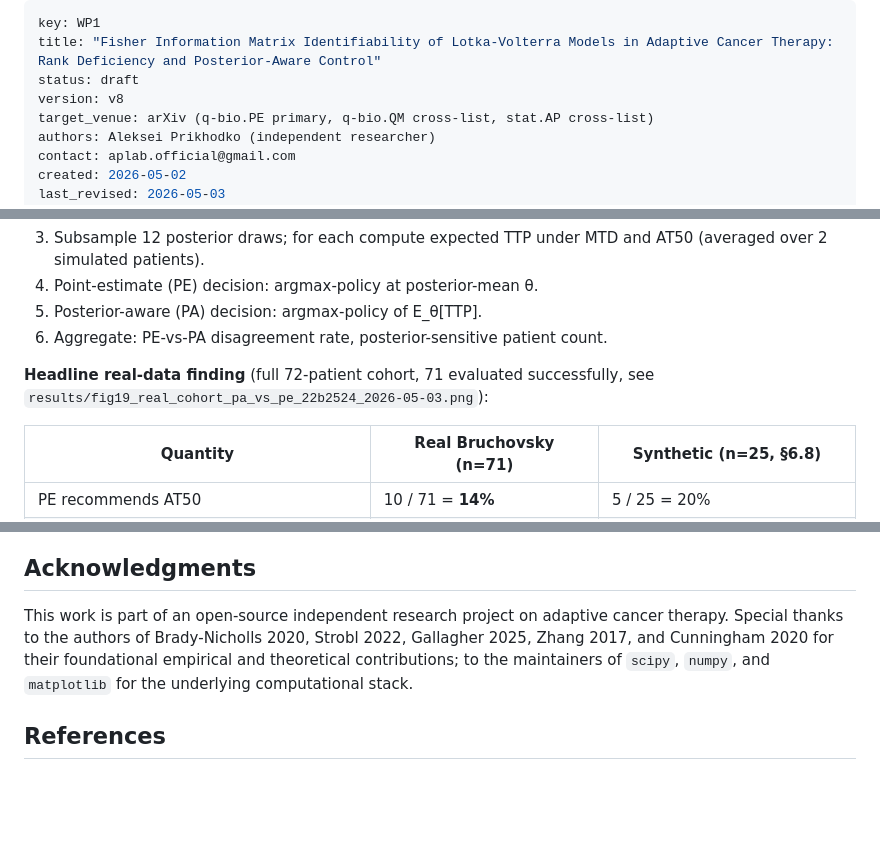
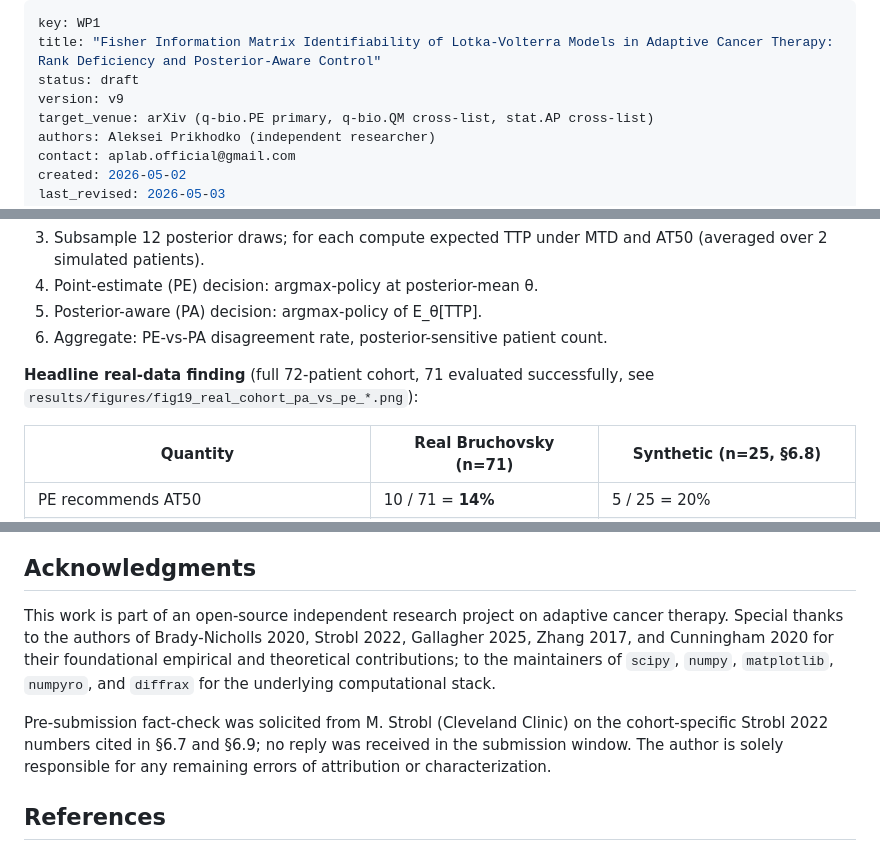
Before and after one commit to aplab-dev/wp1-fim-identifiability, a Markdown page: paper/WP1_FIM_methods_note.md, 3 parts joined by grey strips. Drawn GitHub-style; blank space fills up the shorter version.

```diff
--- a/paper/WP1_FIM_methods_note.md
+++ b/paper/WP1_FIM_methods_note.md
@@ -2,7 +2,7 @@
 key: WP1
 title: "Fisher Information Matrix Identifiability of Lotka-Volterra Models in Adaptive Cancer Therapy: Rank Deficiency and Posterior-Aware Control"
 status: draft
-version: v8
+version: v9
 target_venue: arXiv (q-bio.PE primary, q-bio.QM cross-list, stat.AP cross-list)
 authors: Aleksei Prikhodko (independent researcher)
 contact: aplab.official@gmail.com
@@ -369,7 +370,7 @@ We applied the per-patient Bayesian fit + posterior-aware policy comparison pipe
 5. Posterior-aware (PA) decision: argmax-policy of E_θ[TTP].
 6. Aggregate: PE-vs-PA disagreement rate, posterior-sensitive patient count.
 
-**Headline real-data finding** (full 72-patient cohort, 71 evaluated successfully, see `results/fig19_real_cohort_pa_vs_pe_22b2524_2026-05-03.png`):
+**Headline real-data finding** (full 72-patient cohort, 71 evaluated successfully, see `results/figures/fig19_real_cohort_pa_vs_pe_*.png`):
 
 | Quantity | Real Bruchovsky (n=71) | Synthetic (n=25, §6.8) |
 |---|---|---|
@@ -573,7 +574,9 @@ Brady-Nicholls 2020 [Brady-Nicholls2020] applies a correlation-matrix screening
 
 ## Acknowledgments
 
-This work is part of an open-source independent research project on adaptive cancer therapy. Special thanks to the authors of Brady-Nicholls 2020, Strobl 2022, Gallagher 2025, Zhang 2017, and Cunningham 2020 for their foundational empirical and theoretical contributions; to the maintainers of `scipy`, `numpy`, and `matplotlib` for the underlying computational stack.
+This work is part of an open-source independent research project on adaptive cancer therapy. Special thanks to the authors of Brady-Nicholls 2020, Strobl 2022, Gallagher 2025, Zhang 2017, and Cunningham 2020 for their foundational empirical and theoretical contributions; to the maintainers of `scipy`, `numpy`, `matplotlib`, `numpyro`, and `diffrax` for the underlying computational stack.
+
+Pre-submission fact-check was solicited from M. Strobl (Cleveland Clinic) on the cohort-specific Strobl 2022 numbers cited in §6.7 and §6.9; no reply was received in the submission window. The author is solely responsible for any remaining errors of attribution or characterization.
 
 ## References
 
```
Also changed, not shown: other parts of paper/WP1_FIM_methods_note.md (+1 -0 lines).
